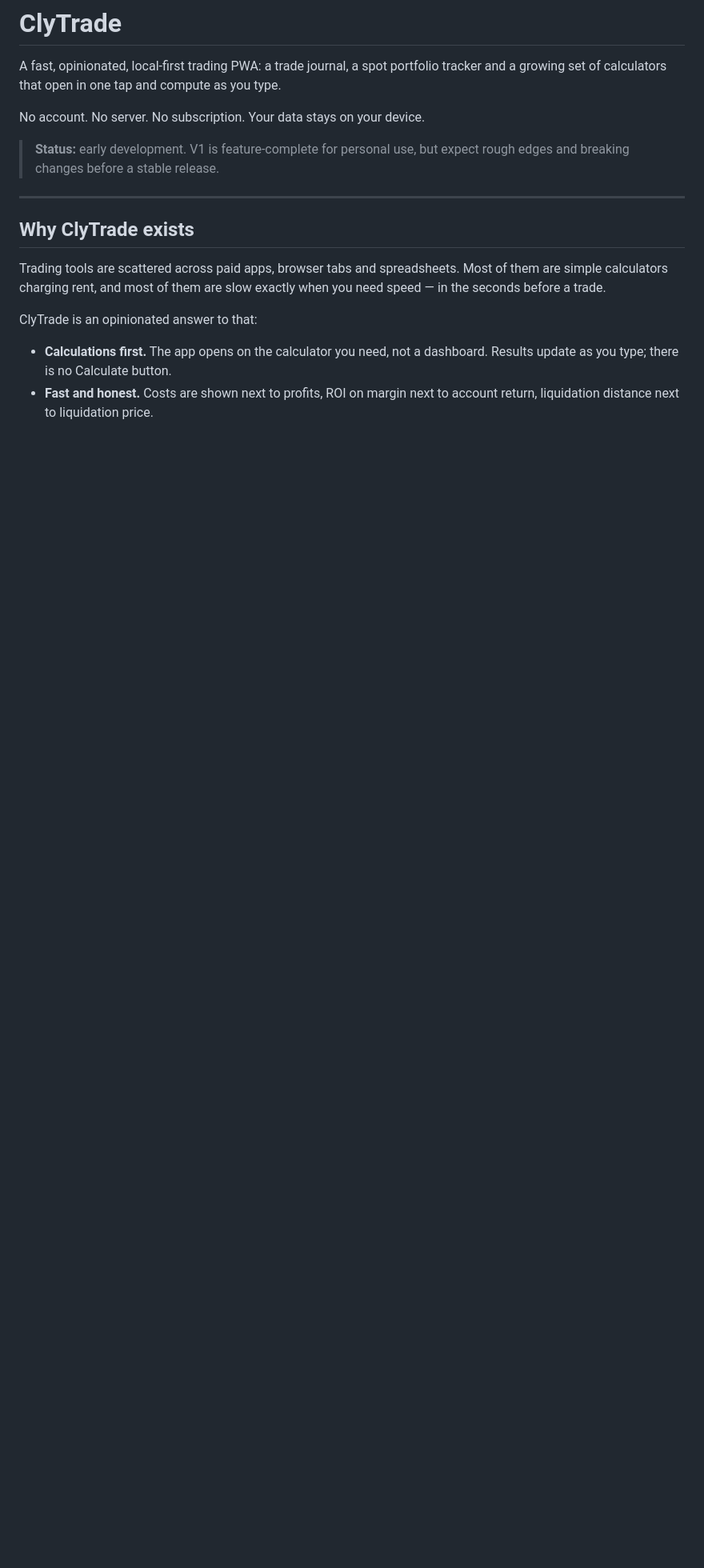
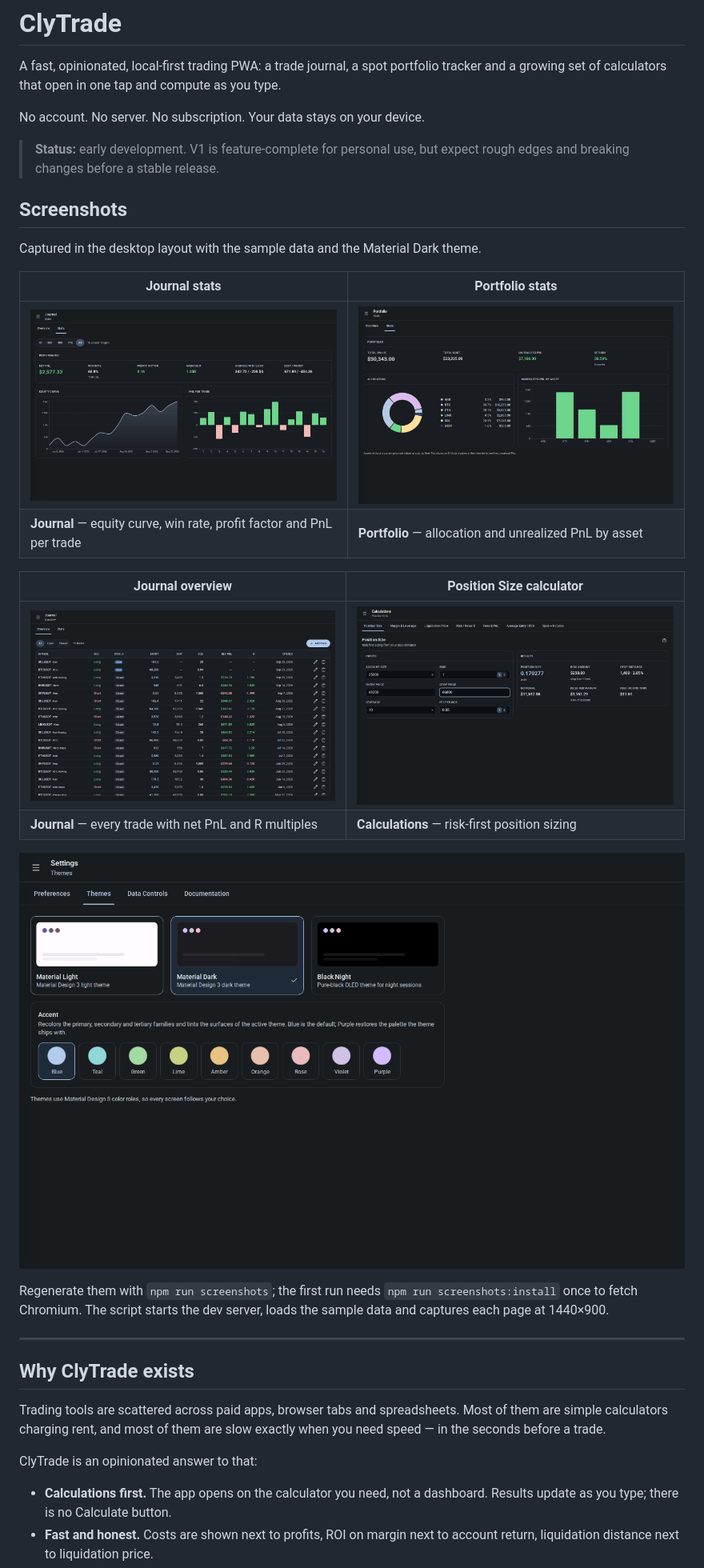
Before and after one commit to benyamin-git/ClyTrade, a Markdown page: README.md, the part around one of its changes. Shown at 80% size. Rendered like a GitHub page; pictures changed too: screenshots/desktop/journal-overview.png (added), screenshots/desktop/journal-stats.png (added), screenshots/desktop/portfolio-stats.png (added); blank space fills up the shorter version.

Commit message:
feat: automated desktop screenshots with README gallery

```diff
--- a/README.md
+++ b/README.md
@@ -8,6 +8,26 @@ No account. No server. No subscription. Your data stays on your device.
 
 > **Status:** early development. V1 is feature-complete for personal use, but
 > expect rough edges and breaking changes before a stable release.
+
+## Screenshots
+
+Captured in the desktop layout with the sample data and the Material Dark theme.
+
+| Journal stats                                                                            | Portfolio stats                                                                             |
+| ---------------------------------------------------------------------------------------- | ------------------------------------------------------------------------------------------- |
+| ![Journal stats — equity curve and PnL per trade](screenshots/desktop/journal-stats.png) | ![Portfolio stats — allocation and unrealized PnL](screenshots/desktop/portfolio-stats.png) |
+| **Journal** — equity curve, win rate, profit factor and PnL per trade                    | **Portfolio** — allocation and unrealized PnL by asset                                      |
+
+| Journal overview                                                                                         | Position Size calculator                                                                |
+| -------------------------------------------------------------------------------------------------------- | --------------------------------------------------------------------------------------- |
+| ![Journal overview — trade table with net PnL and R multiples](screenshots/desktop/journal-overview.png) | ![Position Size calculator — inputs and results](screenshots/desktop/position-size.png) |
+| **Journal** — every trade with net PnL and R multiples                                                   | **Calculations** — risk-first position sizing                                           |
+
+![Settings — three themes and eight accent colors](screenshots/desktop/settings-themes.png)
+
+Regenerate them with `npm run screenshots`; the first run needs
+`npm run screenshots:install` once to fetch Chromium. The script starts the dev
+server, loads the sample data and captures each page at 1440×900.
 
 ---
 
```
Also changed, not shown: other parts of README.md (+1 -5 lines), AGENTS.md (+5 -0 lines), CHANGELOG.md (+5 -0 lines), 3 other files.
